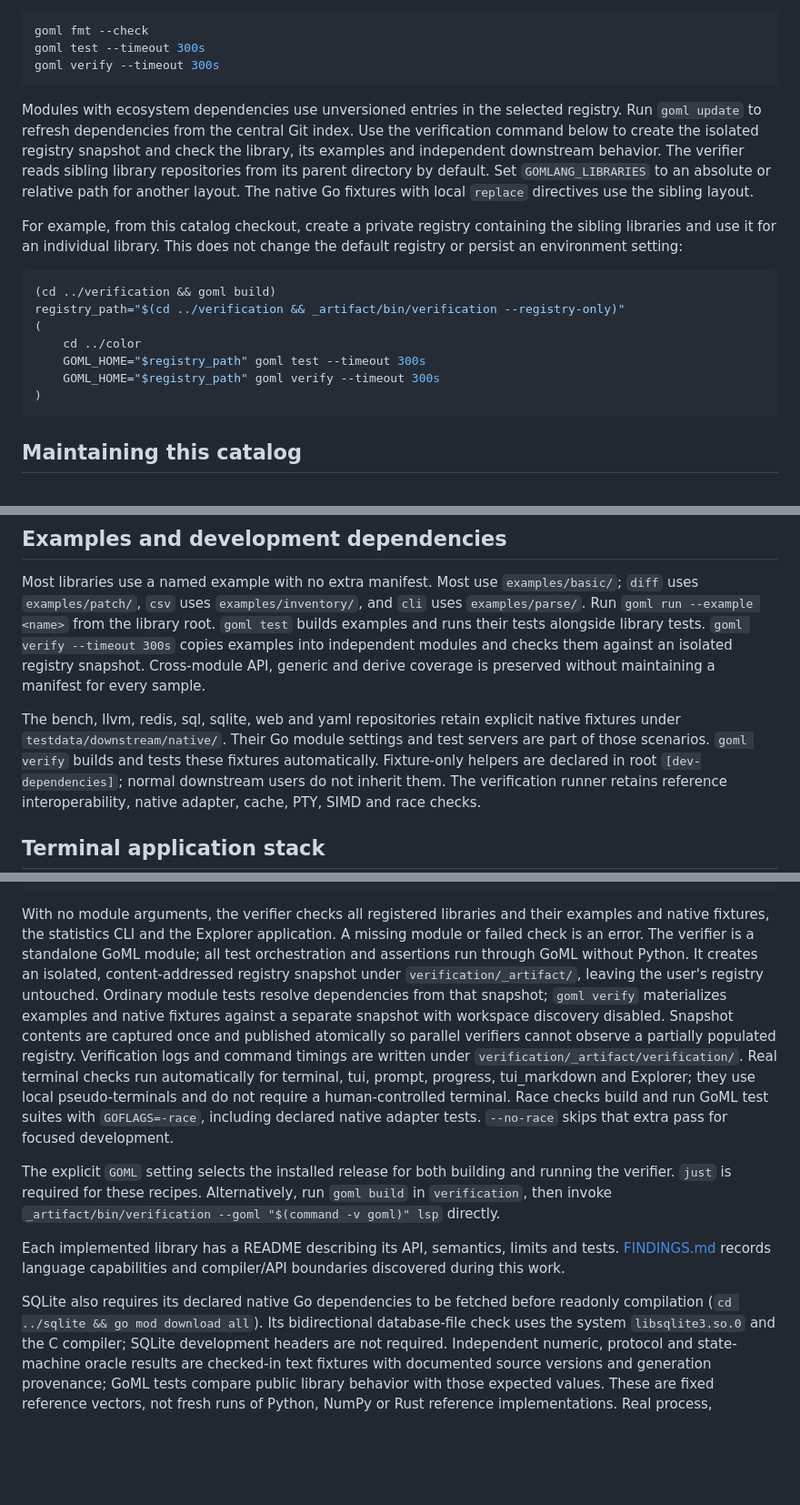
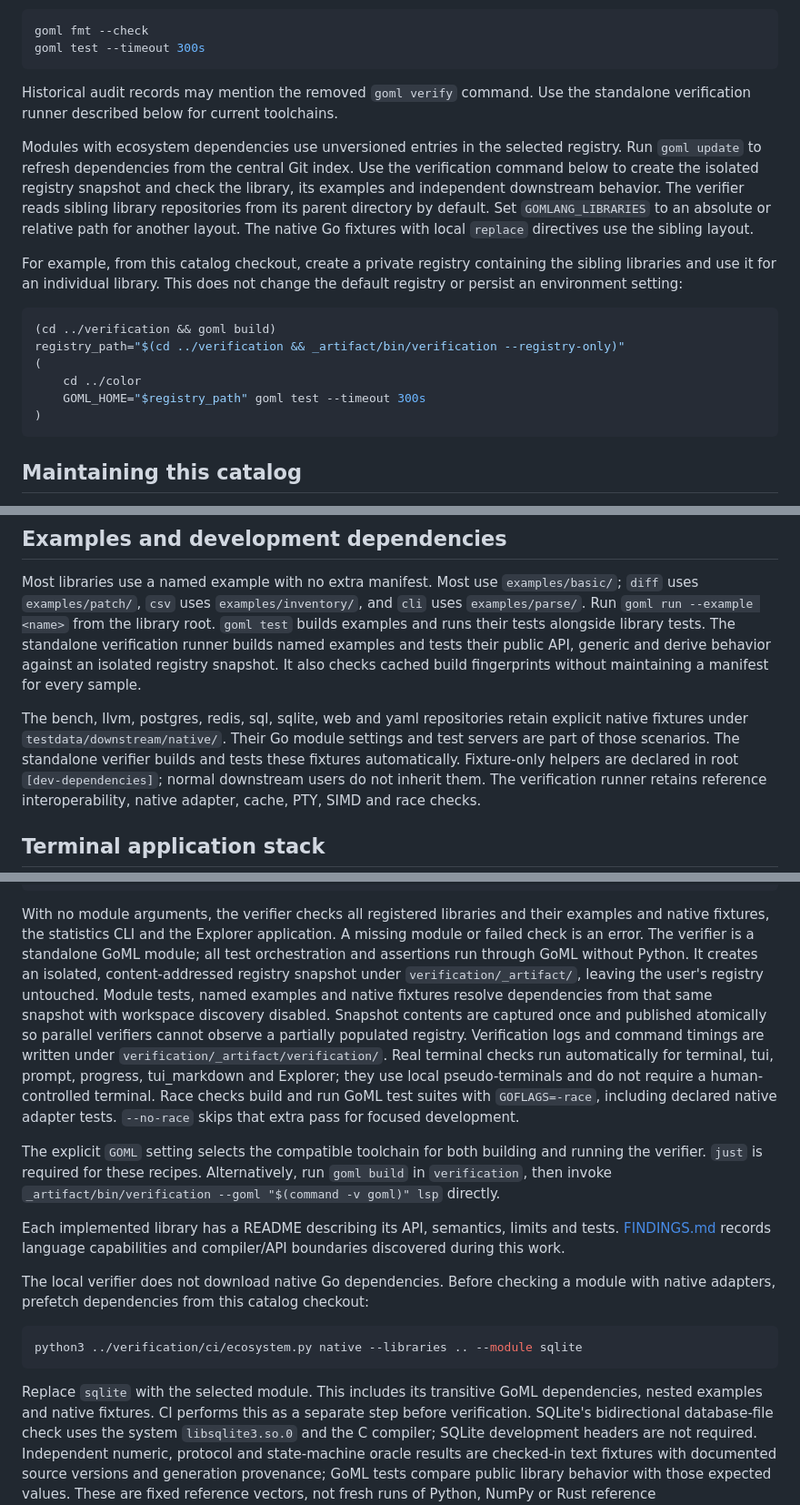
Before and after one commit to gomlang/ecosystem, a Markdown page: README.md, 3 parts joined by grey strips. Shown at 91% size. GitHub-like rendering; blank space fills up the shorter version.

Commit message:
docs: replace removed verify command with standalone runner

````diff
--- a/README.md
+++ b/README.md
@@ -196,8 +196,10 @@ available in the selected registry, run these commands from that library's root:
 ```sh
 goml fmt --check
 goml test --timeout 300s
-goml verify --timeout 300s
 ```
+
+Historical audit records may mention the removed `goml verify` command. Use the
+standalone verification runner described below for current toolchains.
 
 Modules with ecosystem dependencies use unversioned entries in the selected registry.
 Run `goml update` to refresh dependencies from the central Git index.
@@ -217,7 +219,6 @@ registry_path="$(cd ../verification && _artifact/bin/verification --registry-onl
 (
     cd ../color
     GOML_HOME="$registry_path" goml test --timeout 300s
-    GOML_HOME="$registry_path" goml verify --timeout 300s
 )
 ```
 
@@ -264,13 +265,13 @@ Most libraries use a named example with no extra manifest. Most use `examples/ba
 `diff` uses `examples/patch/`, `csv` uses `examples/inventory/`, and `cli` uses
 `examples/parse/`. Run `goml run --example <name>` from the library root.
 `goml test` builds examples and runs their tests alongside library tests.
-`goml verify --timeout 300s` copies examples into independent modules and checks
-them against an isolated registry snapshot. Cross-module API, generic and derive
-coverage is preserved without maintaining a manifest for every sample.
+The standalone verification runner builds named examples and tests their public
+API, generic and derive behavior against an isolated registry snapshot. It also
+checks cached build fingerprints without maintaining a manifest for every sample.
 
-The bench, llvm, redis, sql, sqlite, web and yaml repositories retain explicit native
+The bench, llvm, postgres, redis, sql, sqlite, web and yaml repositories retain explicit native
 fixtures under `testdata/downstream/native/`. Their Go module settings and test
-servers are part of those scenarios. `goml verify` builds and tests these fixtures
+servers are part of those scenarios. The standalone verifier builds and tests these fixtures
 automatically. Fixture-only helpers are declared in root `[dev-dependencies]`;
 normal downstream users do not inherit them. The verification runner retains
 reference interoperability, native adapter, cache, PTY, SIMD and race checks.
@@ -331,7 +332,9 @@ examples and native fixtures, the statistics CLI and the Explorer application. A
 failed check is an error. The verifier is a standalone GoML module; all test
 orchestration and assertions run through GoML without Python. It creates an isolated,
 content-addressed registry snapshot under `verification/_artifact/`, leaving the
-user's registry untouched. Ordinary module tests resolve dependencies from that snapshot; `goml verify` materializes examples and native fixtures against a separate snapshot with workspace discovery disabled. Snapshot contents are captured once and published atomically so
+user's registry untouched. Module tests, named examples and native fixtures
+resolve dependencies from that same snapshot with workspace discovery disabled.
+Snapshot contents are captured once and published atomically so
 parallel verifiers cannot observe a partially populated registry. Verification
 logs and command timings are written under
 `verification/_artifact/verification/`. Real terminal checks run automatically for
@@ -340,7 +343,7 @@ pseudo-terminals and do not require a human-controlled terminal. Race checks
 build and run GoML test suites with `GOFLAGS=-race`, including declared native
 adapter tests. `--no-race` skips that extra pass for focused development.
 
-The explicit `GOML` setting selects the installed release for both building and
+The explicit `GOML` setting selects the compatible toolchain for both building and
 running the verifier. `just` is required for these recipes. Alternatively, run
 `goml build` in `verification`, then invoke
 `_artifact/bin/verification --goml "$(command -v goml)" lsp` directly.
@@ -348,8 +351,16 @@ running the verifier. `just` is required for these recipes. Alternatively, run
 Each implemented library has a README describing its API, semantics, limits and
 tests. [FINDINGS.md](https://github.com/gomlang/ecosystem/blob/main/FINDINGS.md) records language capabilities and compiler/API boundaries discovered during this work.
 
-SQLite also requires its declared native Go dependencies to be fetched before
-readonly compilation (`cd ../sqlite && go mod download all`). Its
+The local verifier does not download native Go dependencies. Before checking a
+module with native adapters, prefetch dependencies from this catalog checkout:
+
+```sh
+python3 ../verification/ci/ecosystem.py native --libraries .. --module sqlite
+```
+
+Replace `sqlite` with the selected module. This includes its transitive GoML
+dependencies, nested examples and native fixtures. CI performs this as a separate
+step before verification. SQLite's
 bidirectional database-file check uses the system `libsqlite3.so.0` and the C
 compiler; SQLite development headers are not required. Independent
 numeric, protocol and state-machine oracle results are checked-in text fixtures
````
